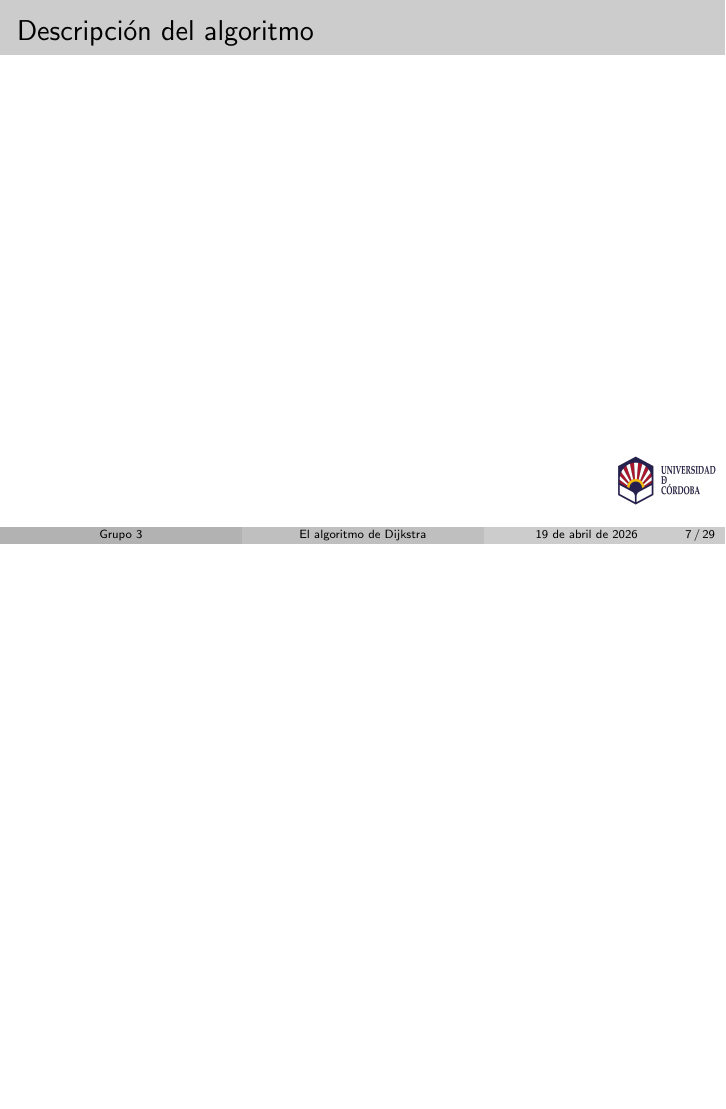
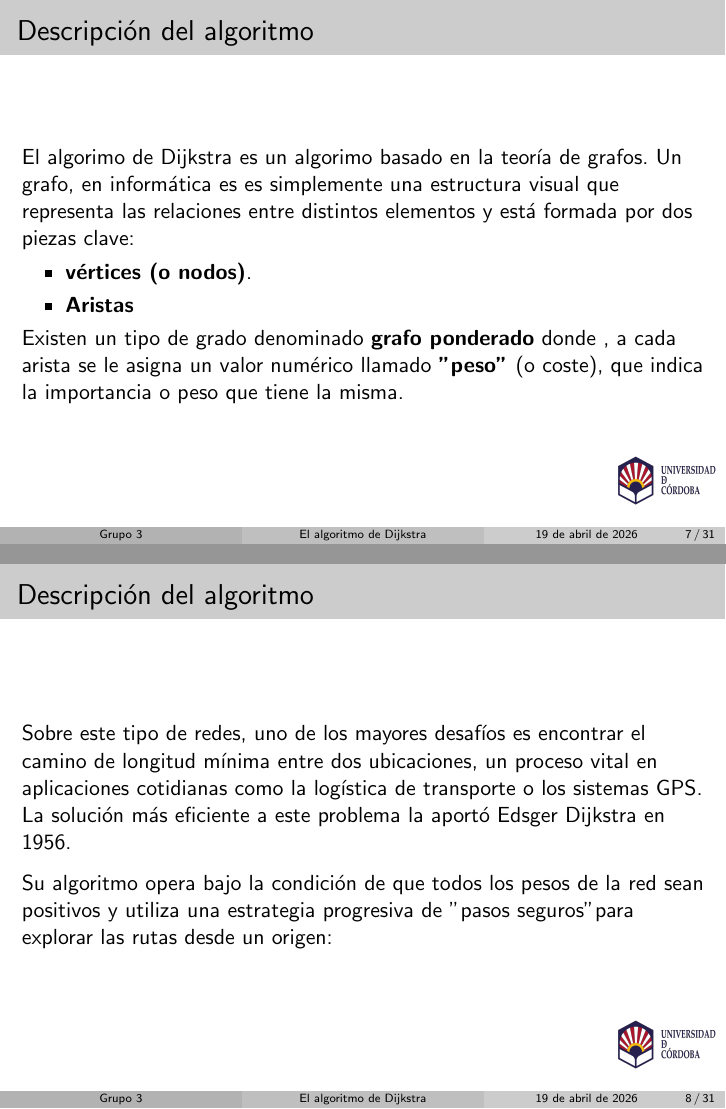
Before and after one commit to alexbuzon10/El-Algotirmo-de-Dijkstra, LaTeX slides (main.tex): page 7 of 29 before the commit and pages 7 and 8 of 31 after it, the two joined at a grey line, the shorter picture padded with empty space. Compiled offline with pdfLaTeX.

Commit message:
Partes terminadas. Version: 1.0.0

```diff
--- a/main.tex
+++ b/main.tex
@@ -104,7 +104,42 @@
     \section{Descripción del algoritmo}
 
     \begin{frame}{Descripción del algoritmo}
+        El algorimo de Dijkstra es un algorimo basado en la teoría de grafos. Un grafo, en informática es  es simplemente una estructura visual que representa las relaciones entre distintos elementos y está formada por dos piezas clave:
+        \begin{itemize}
+            \item \textbf{vértices (o nodos)}.
+            \item \textbf{Aristas}
+        \end{itemize}
+        Existen un tipo de grado denominado \textbf{grafo ponderado} donde , a cada arista se le asigna un valor numérico llamado \textbf{"peso"} (o coste), que indica la importancia o peso que tiene la misma.
+    \end{frame}
 
+    \begin{frame}{Descripción del algoritmo}
+        Sobre este tipo de redes, uno de los mayores desafíos es encontrar el camino de
+        longitud mínima entre dos ubicaciones, un proceso vital en aplicaciones cotidianas
+        como la logística de transporte o los sistemas GPS. La solución más eficiente a este
+        problema la aportó Edsger Dijkstra en 1956.
+
+        \vspace{0.25cm}
+
+        Su algoritmo opera bajo la condición de que todos los pesos de la red sean positivos y
+        utiliza una estrategia progresiva de "pasos seguros" para explorar las rutas desde un
+        origen:
+    \end{frame}
+
+    \begin{frame}{Descripción del algoritmo}
+        \begin{enumerate}
+            \item \textbf{Inicialización}: Comienza en el punto de partida asumiendo que la distancia al
+            resto de vértices es "infinita", ya que aún no ha explorado el terreno.
+            \item \textbf{Elección}: En cada iteración, selecciona el nodo no visitado que presenta el
+            menor coste acumulado.
+            \item \textbf{Relajación}: Desde esa posición, evalúa a sus vecinos directos. Si descubre un
+            atajo que mejora el trayecto conocido hasta ese momento, actualiza su registro
+            con el nuevo valor mínimo.
+            \item \textbf{Cierre}: Tras comprobar todas sus conexiones, el lugar actual se marca como
+            definitivo para no volver a analizarlo.
+        \end{enumerate}
+
+        Al repetir este ciclo de manera estructurada hasta examinar todos los elementos
+        disponibles, el método garantiza matemáticamente la obtención de la ruta óptima.
     \end{frame}
 
     \section{Fundamento matemático}
@@ -482,4 +517,3 @@
         }
     \end{frame}
 
-    \section{Simulación del algoritmo}
```
Also changed, not shown: main.pdf, main.tex (21 more changed lines), 4 other files.
